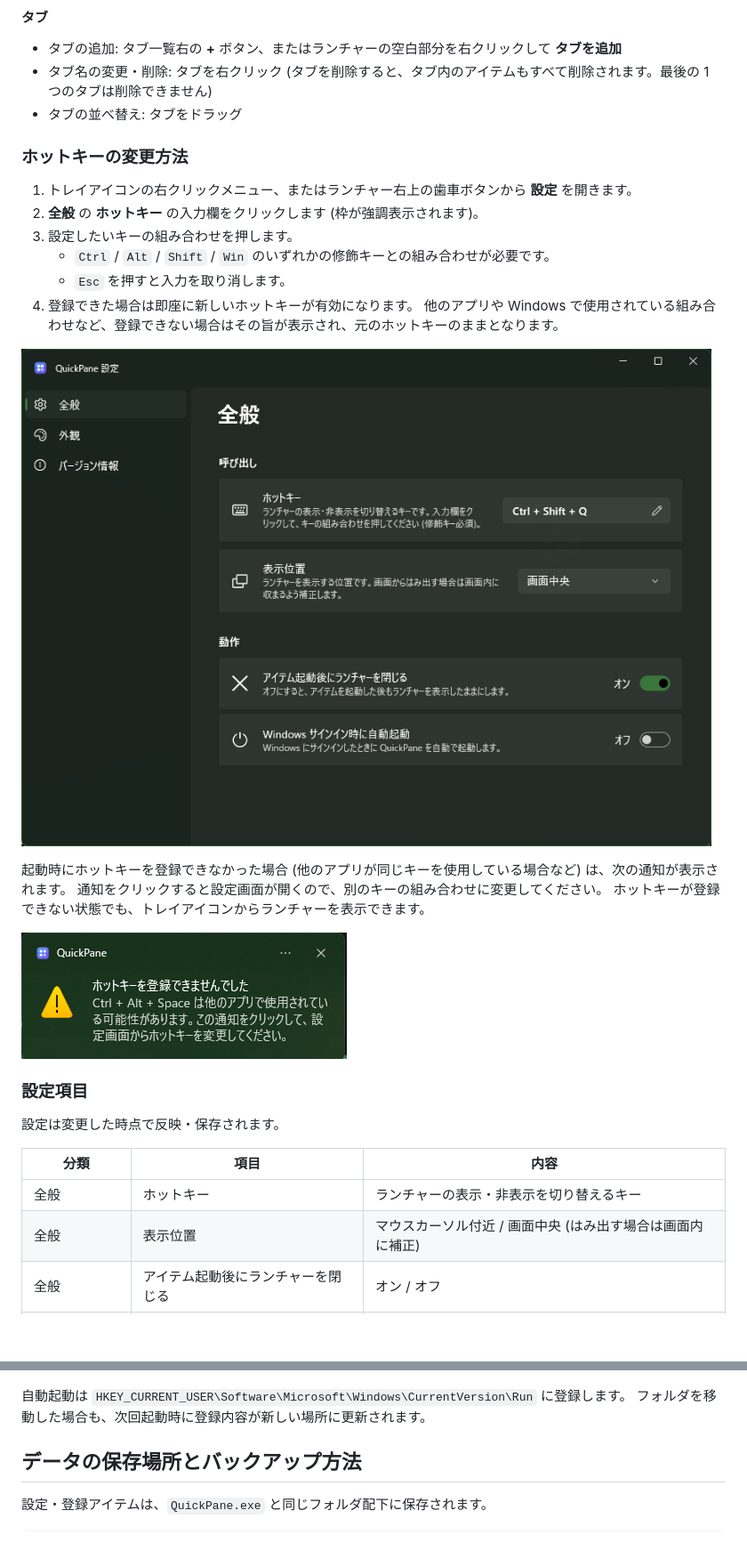
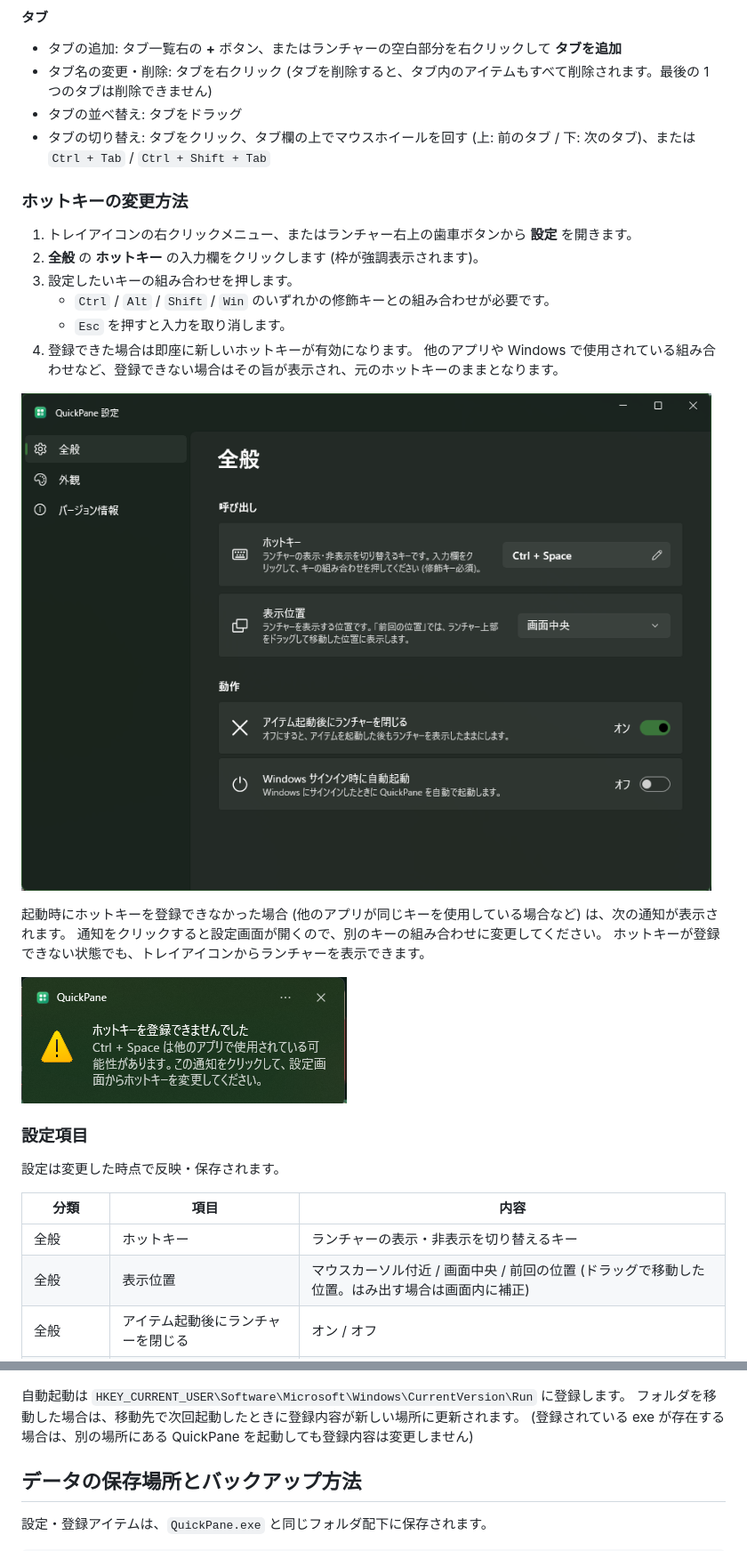
Before and after one commit to sasara-yoshihiro/quick-pane, a Markdown page: README.md, 2 parts joined by grey strips. Shown at 89% size. Drawn GitHub-style; pictures changed too: Images/README/settings-general.png, Images/README/toast-hotkey.png; blank space fills up the shorter version.

```diff
--- a/README.md
+++ b/README.md
@@ -146,6 +152,7 @@ QuickPane を終了するには、トレイアイコンの右クリックメニ
 - タブ名の変更・削除: タブを右クリック
   (タブを削除すると、タブ内のアイテムもすべて削除されます。最後の 1 つのタブは削除できません)
 - タブの並べ替え: タブをドラッグ
+- タブの切り替え: タブをクリック、タブ欄の上でマウスホイールを回す (上: 前のタブ / 下: 次のタブ)、または `Ctrl + Tab` / `Ctrl + Shift + Tab`
 
 ### ホットキーの変更方法
 
@@ -172,7 +179,7 @@ QuickPane を終了するには、トレイアイコンの右クリックメニ
 | 分類 | 項目 | 内容 |
 | --- | --- | --- |
 | 全般 | ホットキー | ランチャーの表示・非表示を切り替えるキー |
-| 全般 | 表示位置 | マウスカーソル付近 / 画面中央 (はみ出す場合は画面内に補正) |
+| 全般 | 表示位置 | マウスカーソル付近 / 画面中央 / 前回の位置 (ドラッグで移動した位置。はみ出す場合は画面内に補正) |
 | 全般 | アイテム起動後にランチャーを閉じる | オン / オフ |
 | 全般 | Windows サインイン時に自動起動 | オン / オフ |
 | 外観 | テーマ | システム設定に従う / ライト / ダーク |
@@ -184,7 +191,8 @@ QuickPane を終了するには、トレイアイコンの右クリックメニ
 ![設定画面 (外観)](Images/README/settings-appearance.png)
 
 自動起動は `HKEY_CURRENT_USER\Software\Microsoft\Windows\CurrentVersion\Run` に登録します。
-フォルダを移動した場合も、次回起動時に登録内容が新しい場所に更新されます。
+フォルダを移動した場合は、移動先で次回起動したときに登録内容が新しい場所に更新されます。
+(登録されている exe が存在する場合は、別の場所にある QuickPane を起動しても登録内容は変更しません)
 
 ## データの保存場所とバックアップ方法
 
```
Also changed, not shown: other parts of README.md (+6 -0 lines), 9 other files.
